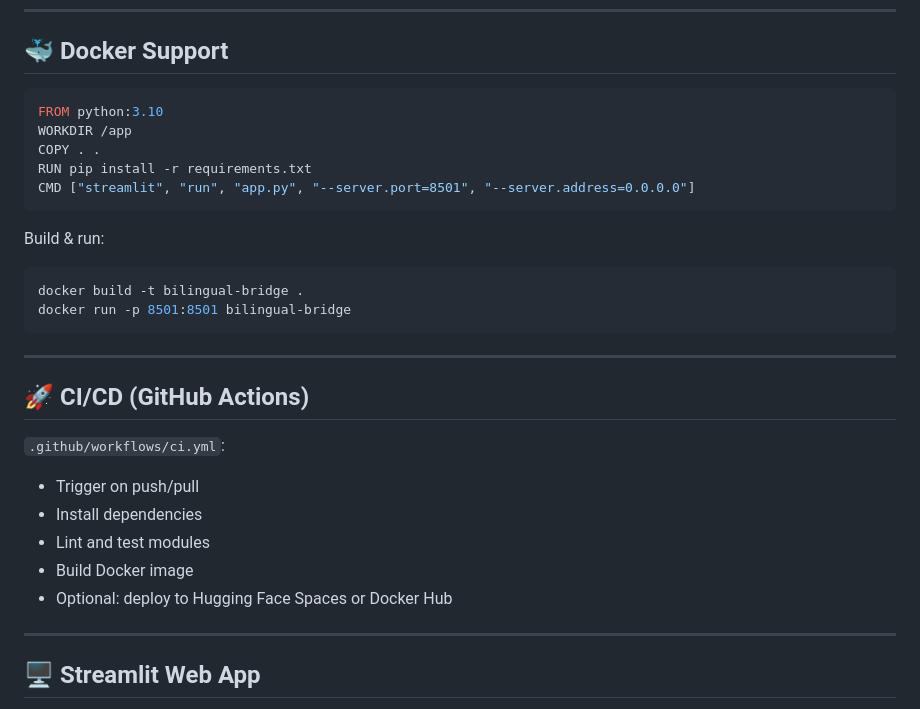
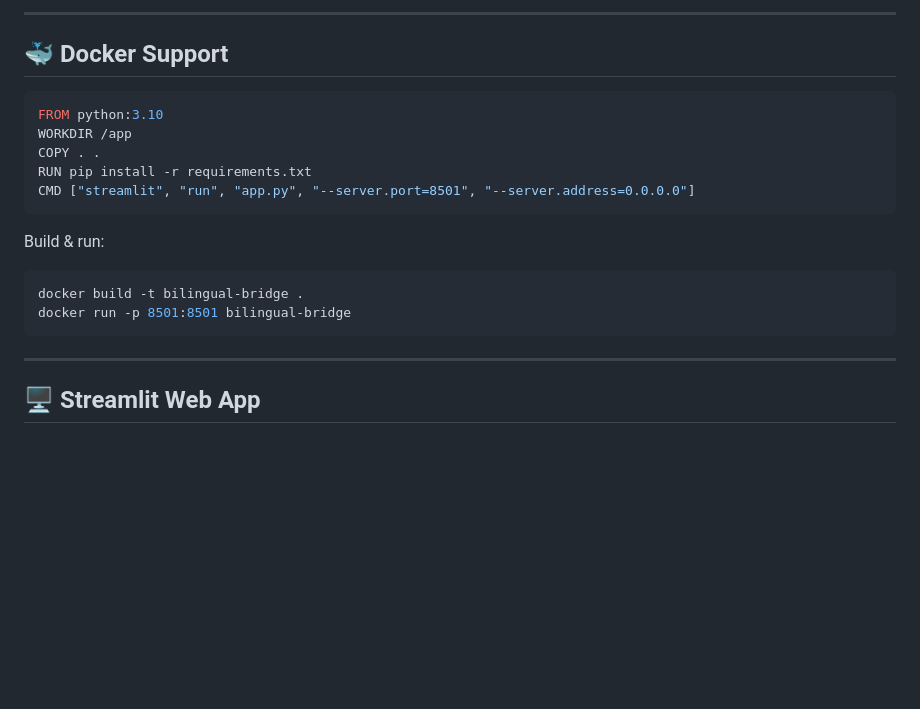
Before and after one commit to Md-Emon-Hasan/Translatica, a Markdown page: README.md, the part around one of its changes. GitHub-like rendering; blank space fills up the shorter version.

````diff
--- a/README.md
+++ b/README.md
@@ -64,3 +109,5 @@ Bilingual-Bridge/
+---
+
 ## 🐳 Docker Support
 ```Dockerfile
 FROM python:3.10
@@ -75,16 +122,6 @@ Build & run:
 docker build -t bilingual-bridge .
 docker run -p 8501:8501 bilingual-bridge
 ```
-
----
-
-## 🚀 CI/CD (GitHub Actions)
-`.github/workflows/ci.yml`:
-- Trigger on push/pull
-- Install dependencies
-- Lint and test modules
-- Build Docker image
-- Optional: deploy to Hugging Face Spaces or Docker Hub
 
 ---
 
````
Also changed, not shown: other parts of README.md (+63 -38 lines).
